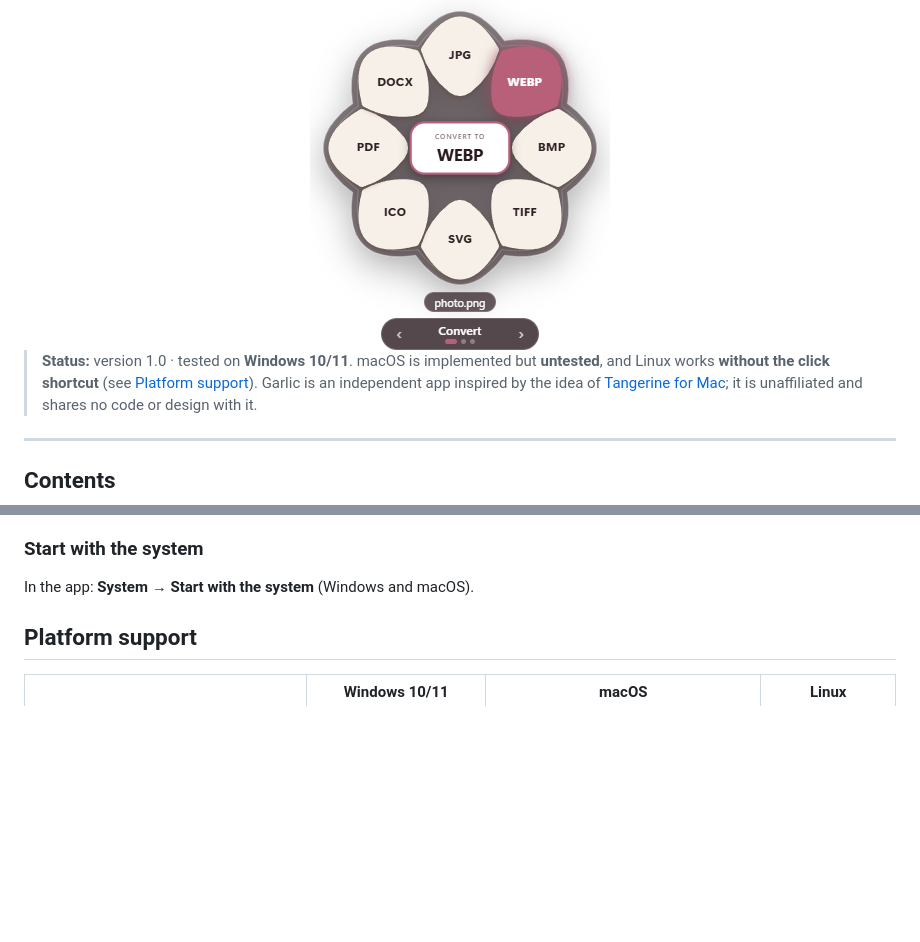
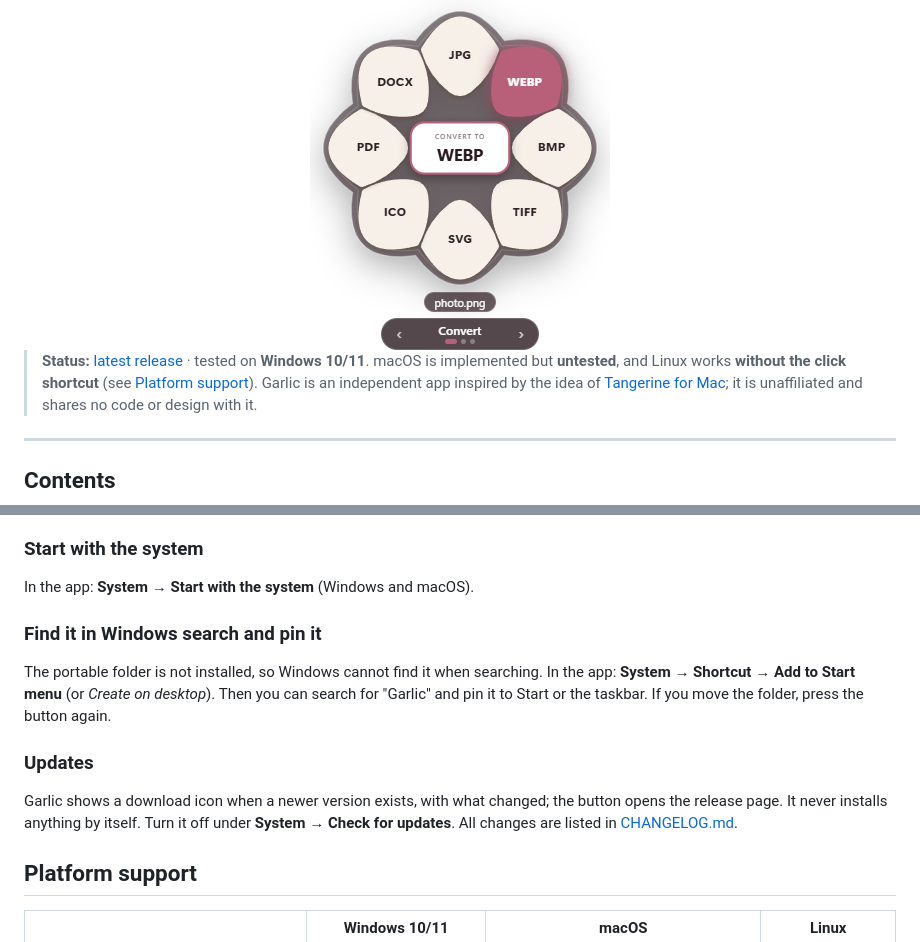
Before and after one commit to Sltcrd/garlic, a Markdown page: README.en.md, 2 parts joined by grey strips. Rendered like a GitHub page; blank space fills up the shorter version.

```diff
--- a/README.en.md
+++ b/README.en.md
@@ -14,7 +14,7 @@ English · [Español](README.md)
 
 </div>
 
-> **Status:** version 1.0 · tested on **Windows 10/11**. macOS is implemented but **untested**, and Linux works **without the click shortcut** (see [Platform support](#platform-support)).
+> **Status:** [latest release](https://github.com/Sltcrd/garlic/releases/latest) · tested on **Windows 10/11**. macOS is implemented but **untested**, and Linux works **without the click shortcut** (see [Platform support](#platform-support)).
 > Garlic is an independent app inspired by the idea of [Tangerine for Mac](https://tangerineformac.com/); it is unaffiliated and shares no code or design with it.
 
 ---
@@ -139,6 +139,14 @@ Without a global install: `node bin/garlic.js file.pdf`.
 ### Start with the system
 
 In the app: **System → Start with the system** (Windows and macOS).
+
+### Find it in Windows search and pin it
+
+The portable folder is not installed, so Windows cannot find it when searching. In the app: **System → Shortcut → Add to Start menu** (or *Create on desktop*). Then you can search for "Garlic" and pin it to Start or the taskbar. If you move the folder, press the button again.
+
+### Updates
+
+Garlic shows a download icon when a newer version exists, with what changed; the button opens the release page. It never installs anything by itself. Turn it off under **System → Check for updates**. All changes are listed in [CHANGELOG.md](CHANGELOG.md).
 
 ## Platform support
 
```
Also changed, not shown: README.md (+9 -1 lines).
